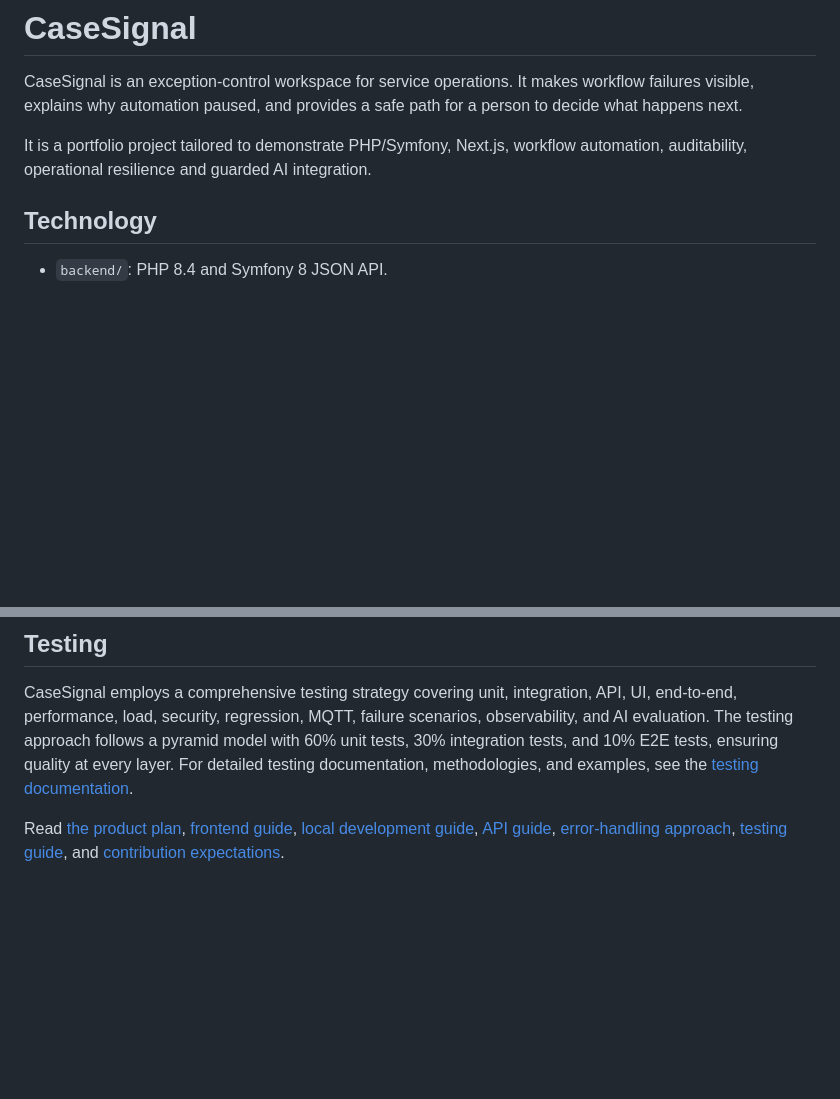
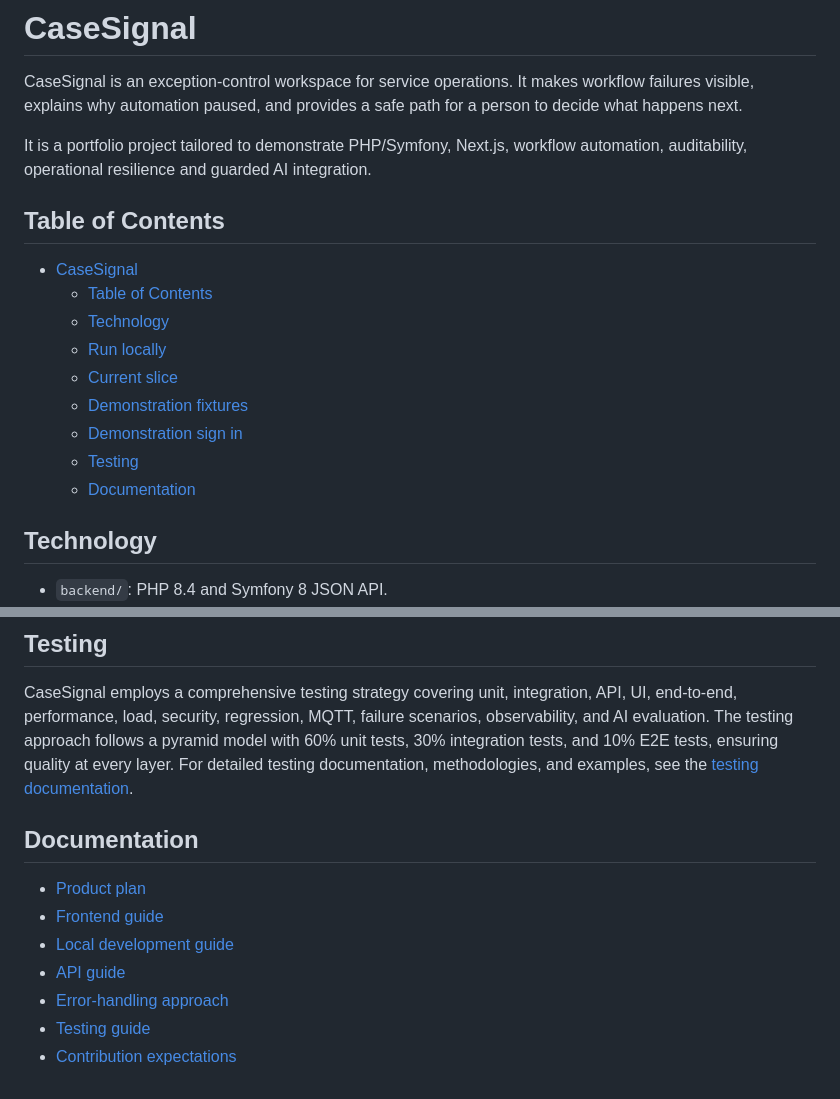
Before and after one commit to richardwaters9049/case-signal, a Markdown page: README.md, 2 parts joined by grey strips. Drawn GitHub-style; blank space fills up the shorter version.

Commit message:
Chore/Docs: README update

```diff
--- a/README.md
+++ b/README.md
@@ -3,6 +3,18 @@
 CaseSignal is an exception-control workspace for service operations. It makes workflow failures visible, explains why automation paused, and provides a safe path for a person to decide what happens next.
 
 It is a portfolio project tailored to demonstrate PHP/Symfony, Next.js, workflow automation, auditability, operational resilience and guarded AI integration.
+
+## Table of Contents
+
+- [CaseSignal](#casesignal)
+  - [Table of Contents](#table-of-contents)
+  - [Technology](#technology)
+  - [Run locally](#run-locally)
+  - [Current slice](#current-slice)
+  - [Demonstration fixtures](#demonstration-fixtures)
+  - [Demonstration sign in](#demonstration-sign-in)
+  - [Testing](#testing)
+  - [Documentation](#documentation)
 
 ## Technology
 
@@ -41,4 +53,12 @@ The demonstration account is verified server-side with Argon2id and stored in a
 
 CaseSignal employs a comprehensive testing strategy covering unit, integration, API, UI, end-to-end, performance, load, security, regression, MQTT, failure scenarios, observability, and AI evaluation. The testing approach follows a pyramid model with 60% unit tests, 30% integration tests, and 10% E2E tests, ensuring quality at every layer. For detailed testing documentation, methodologies, and examples, see the [testing documentation](docs/testing-documentation).
 
-Read [the product plan](PROJECT_PLAN.md), [frontend guide](frontend/README.md), [local development guide](docs/local-development.md), [API guide](docs/api.md), [error-handling approach](docs/error-handling.md), [testing guide](docs/testing.md), and [contribution expectations](CONTRIBUTING.md).
+## Documentation
+
+- [Product plan](PROJECT_PLAN.md)
+- [Frontend guide](frontend/README.md)
+- [Local development guide](docs/local-development.md)
+- [API guide](docs/api.md)
+- [Error-handling approach](docs/error-handling.md)
+- [Testing guide](docs/testing.md)
+- [Contribution expectations](CONTRIBUTING.md)
```
